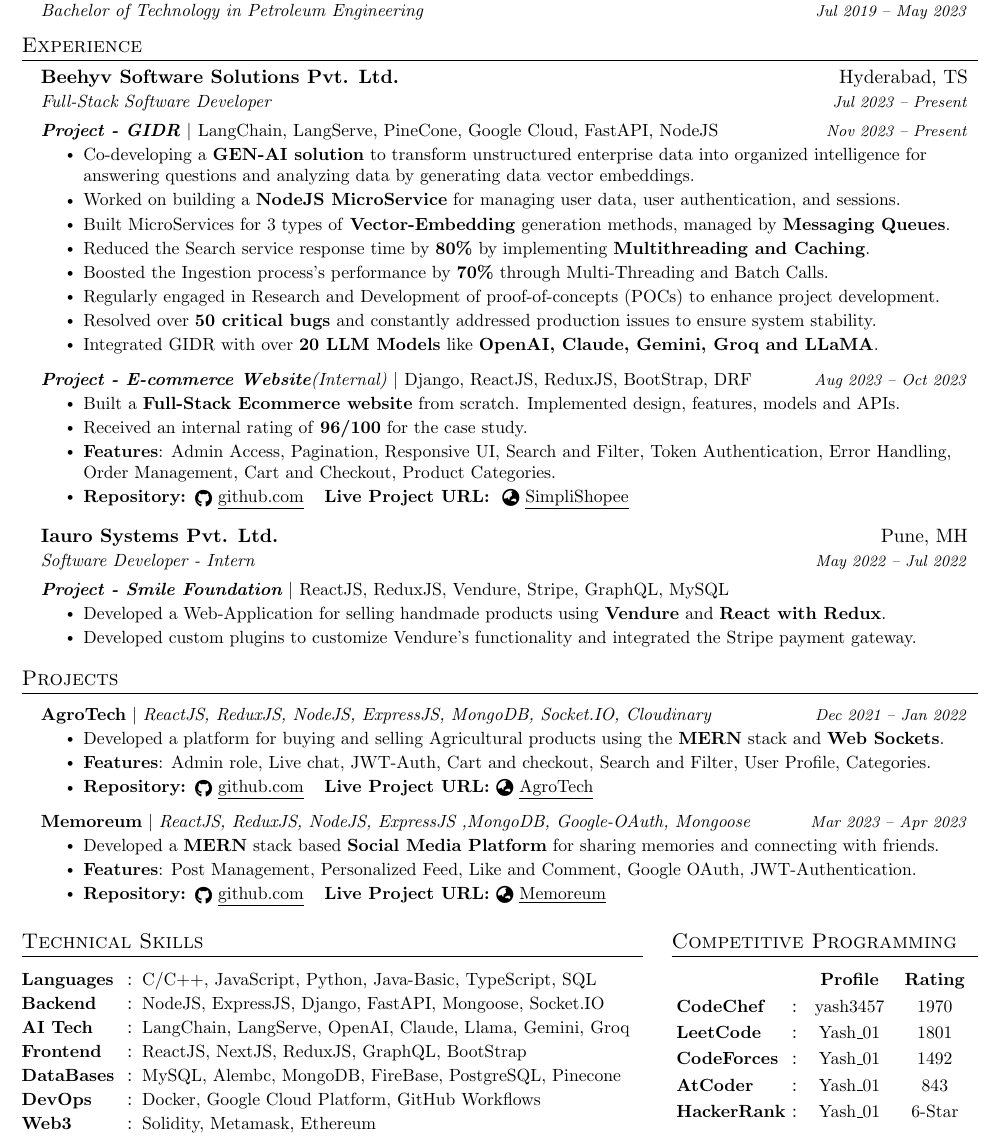
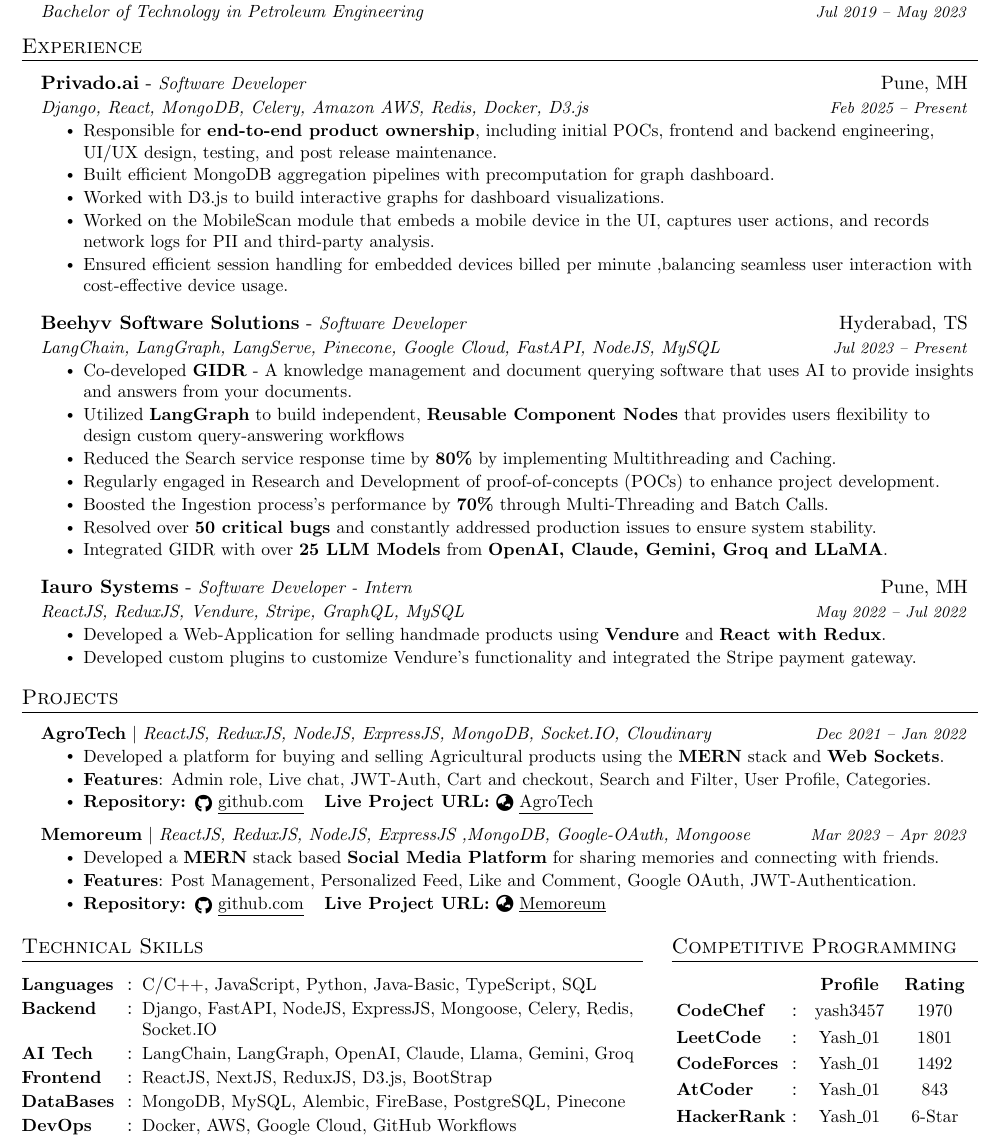
Before and after one commit to Yash01607/My-Resume, a LaTeX CV (Resume.tex): part of the page, cut so that both start at the same text. Compiled offline with pdfLaTeX.

Commit message:
Added Privado Experience

```diff
--- a/Resume.tex
+++ b/Resume.tex
@@ -81,14 +96,6 @@
     \end{tabular*}\vspace{-7pt}
 }
 
-\newcommand{\resumeProjectHeading}[2]{
-    \item
-    \begin{tabular*}{0.97\textwidth}{l@{\extracolsep{\fill}}r}
-      \small#1 & \textit{\footnotesize{#2}} \\
-    \end{tabular*}\vspace{-7pt}
-}
-
-\newcommand{\resumeSubItem}[1]{\resumeItem{#1}\vspace{-4pt}}
 
 \renewcommand\labelitemii{$\vcenter{\hbox{\tiny$\bullet$}}$}
 
@@ -129,46 +136,64 @@
 
 \section{Education}
 \resumeSubHeadingListStart
-\resumeSubheading
+\resumeEducationheading
 {Indian Institute of Technology (IIT ISM), Dhanbad}{Dhanbad, JK}
 {Bachelor of Technology in Petroleum Engineering}{Jul 2019 -- May 2023}
 \resumeSubHeadingListEnd
 
 \section{Experience}
 \resumeSubHeadingListStart
-\resumeSubheading
-{Beehyv Software Solutions Pvt. Ltd.}{Hyderabad, TS}
-{Full-Stack Software Developer}{Jul 2023 -- Present}
-\resumeSubSubheading
-{\textbf{Project - GIDR} $|$ \emph{LangChain, LangServe, PineCone, Google Cloud, FastAPI, NodeJS}}{Nov 2023 -- Present}
+
+\vspace{3pt}
+
+\resumeExperienceheading
+{Privado.ai}{Software Developer}{Pune, MH}
+{Django, React, MongoDB, Celery, Amazon AWS, Redis, Docker, D3.js}{Feb 2025 -- Present}
 \resumeItemListStart
-\resumeItem{Co-developing a \textbf{GEN-AI solution} to transform unstructured enterprise data into organized intelligence for answering questions and analyzing data by generating data vector embeddings. }
-\resumeItem{Worked on building a \textbf{NodeJS MicroService} for managing user data, user authentication, and sessions.}
-\resumeItem{Built MicroServices for 3 types of \textbf{Vector-Embedding} generation methods, managed by \textbf{Messaging Queues}.}
-\resumeItem{Reduced the Search service response time by \textbf{80\%} by implementing \textbf{Multithreading and Caching}.}
-\resumeItem{Boosted the Ingestion process's performance by \textbf{70\%} through Multi-Threading and Batch Calls.}
-\resumeItem{Regularly engaged in Research and Development of proof-of-concepts (POCs) to enhance project development.}
-\resumeItem{Resolved over \textbf{50 critical bugs} and constantly addressed production issues to ensure system stability.}
-\resumeItem{Integrated GIDR with over \textbf{20 LLM Models} like \textbf{OpenAI, Claude, Gemini, Groq and LLaMA}.}
-\resumeItemListEnd
-
-\resumeSubSubheading
-{\textbf{Project - E-commerce Website}(Internal) $|$ \emph{Django, ReactJS, ReduxJS, BootStrap, DRF}}{Aug 2023 -- Oct 2023}
-\resumeItemListStart
-\resumeItem{Built a \textbf{Full-Stack Ecommerce website} from scratch. Implemented design, features, models and APIs.}
-\resumeItem{Received an internal rating of \textbf{96/100} for the case study.}
-\resumeItem{\textbf{Features}:  Admin Access, Pagination, Responsive UI, Search and Filter, Token Authentication, Error Handling, Order Management, Cart and Checkout, Product Categories.}
-\resumeItem{\textbf{Repository: }\href{https://github.com/Yash01607/SimpliShopee}{\raisebox{-0.2\height}{\faGithub} \underline{github.com}}
-  \hspace{5pt}
-  \textbf{Live Project URL: } \href{https://simplishopee.pythonanywhere.com/}{\raisebox{-0.1\height}{\faGlobeAsia} \underline{SimpliShopee}}}
+\resumeItem{Responsible for \textbf{end-to-end product ownership}, including initial POCs, frontend and backend engineering, UI/UX design, testing, and post release maintenance.}
+\resumeItem{Built efficient MongoDB aggregation pipelines with precomputation for graph dashboard.}
+\resumeItem{Worked with D3.js to build interactive graphs for dashboard visualizations.}
+\resumeItem{Worked on the MobileScan module that embeds a mobile device in the UI, captures user actions, and records network logs for PII and third-party analysis.}
+\resumeItem{Ensured efficient session handling for embedded devices billed per minute ,balancing seamless user interaction with cost-effective device usage.}
 \resumeItemListEnd
 
 \vspace{5pt}
-\resumeSubheading
-{Iauro Systems Pvt. Ltd.}{Pune, MH}
-{Software Developer - Intern}{May 2022  -- Jul 2022}
-\resumeSubSubheading
-{\textbf{Project - Smile Foundation} $|$ \emph{ReactJS, ReduxJS, Vendure, Stripe, GraphQL, MySQL}}{}
+
+\resumeExperienceheading
+{Beehyv Software Solutions}{Software Developer}{Hyderabad, TS}
+{LangChain, LangGraph, LangServe, Pinecone, Google Cloud, FastAPI, NodeJS, MySQL}{Jul 2023 -- Present}
+% \resumeSubSubheading
+% {\textbf{Project - GIDR} $|$ \emph{LangChain, LangGraph, Pinecone, Google Cloud, FastAPI, NodeJS}}{Nov 2023 -- Present}
+\resumeItemListStart
+\resumeItem{Co-developed \textbf{GIDR} - A knowledge management and document querying software that uses AI to provide insights and answers from your documents.}
+\resumeItem{Utilized \textbf{LangGraph} to build independent, \textbf{Reusable Component Nodes} that provides users flexibility to design custom query-answering workflows}
+% \resumeItem{Worked on building a \textbf{NodeJS MicroService} for managing user data, user authentication, and sessions.}
+% \resumeItem{Built MicroServices for 3 types of \textbf{Vector-Embedding} generation methods, managed by \textbf{Messaging Queues}.}
+\resumeItem{Reduced the Search service response time by \textbf{80\%} by implementing Multithreading and Caching.}
+\resumeItem{Regularly engaged in Research and Development of proof-of-concepts (POCs) to enhance project development.}
+\resumeItem{Boosted the Ingestion process's performance by \textbf{70\%} through Multi-Threading and Batch Calls.}
+\resumeItem{Resolved over \textbf{50 critical bugs} and constantly addressed production issues to ensure system stability.}
+\resumeItem{Integrated GIDR with over \textbf{25 LLM Models} from \textbf{OpenAI, Claude, Gemini, Groq and LLaMA}.}
+\resumeItemListEnd
+
+% \resumeSubSubheading
+% {\textbf{Project - E-commerce Website}(Internal) $|$ \emph{Django, ReactJS, ReduxJS, BootStrap, DRF}}{Aug 2023 -- Oct 2023}
+% \resumeItemListStart
+% \resumeItem{Built a \textbf{Full-Stack Ecommerce website} from scratch. Implemented design, features, models and APIs.}
+% \resumeItem{Received an internal rating of \textbf{96/100} for the case study.}
+% \resumeItem{\textbf{Features}:  Admin Access, Pagination, Responsive UI, Search and Filter, Token Authentication, Error Handling, Order Management, Cart and Checkout, Product Categories.}
+% \resumeItem{\textbf{Repository: }\href{https://github.com/Yash01607/SimpliShopee}{\raisebox{-0.2\height}{\faGithub} \underline{github.com}}
+%   \hspace{5pt}
+%   \textbf{Live Project URL: } \href{https://simplishopee.pythonanywhere.com/}{\raisebox{-0.1\height}{\faGlobeAsia} \underline{SimpliShopee}}}
+% \resumeItemListEnd
+
+\vspace{5pt}
+
+\resumeExperienceheading
+{Iauro Systems}{Software Developer - Intern}{Pune, MH}
+{ReactJS, ReduxJS, Vendure, Stripe, GraphQL, MySQL}{May 2022  -- Jul 2022}
+% \resumeSubSubheading
+% {\textbf{Project - Smile Foundation} $|$ \emph{ReactJS, ReduxJS, Vendure, Stripe, GraphQL, MySQL}}{}
 \resumeItemListStart
 \resumeItem{Developed a Web-Application for selling handmade products using \textbf{Vendure} and \textbf{React with Redux}.}
 \resumeItem{Developed custom plugins to customize Vendure's functionality and integrated the Stripe payment gateway.}
@@ -180,7 +205,7 @@
 \section{Projects}
 \resumeSubHeadingListStart
 \resumeProjectHeading
-{\textbf{AgroTech} $|$ \emph{ReactJS, ReduxJS, NodeJS, ExpressJS,  MongoDB, Socket.IO, Cloudinary}}{Dec 2021 -- Jan 2022}
+{\textbf{AgroTech}} {ReactJS, ReduxJS, NodeJS, ExpressJS,  MongoDB, Socket.IO, Cloudinary}{Dec 2021 -- Jan 2022}
 \resumeItemListStart
 \resumeItem{Developed a platform for buying and selling Agricultural products using the \textbf{MERN} stack and \textbf{Web Sockets}.}
 \resumeItem{\textbf{Features}: Admin role, Live chat, JWT-Auth, Cart and checkout, Search and Filter, User Profile, Categories.}
@@ -217,12 +253,12 @@
   \vspace{1pt}
   \begin{tabular}{>{\raggedright}p{2.1cm} p{0.3cm} p{9.8cm}}
     \textbf{\small{Languages}}  & : & \small{C/C++, JavaScript, Python, Java-Basic, TypeScript, SQL}     \\
-    \textbf{\small{Backend}}    & : & \small{NodeJS, ExpressJS, Django, FastAPI, Mongoose, Socket.IO}    \\
-    \textbf{\small{AI Tech}}    & : & \small{LangChain, LangServe, OpenAI, Claude, Llama, Gemini, Groq}  \\
-    \textbf{\small{Frontend}}   & : & \small{ReactJS, NextJS, ReduxJS, GraphQL, BootStrap}               \\
-    \textbf{\small{DataBases}}  & : & \small{MySQL, Alembc, MongoDB, FireBase, PostgreSQL, Pinecone}     \\
-    \textbf{\small{DevOps}}     & : & \small{Docker, Google Cloud Platform, GitHub Workflows}            \\
-    \textbf{\small{Web3}}       & : & \small{Solidity, Metamask, Ethereum}                               \\
+    \textbf{\small{Backend}}    & : & \small{Django, FastAPI, NodeJS, ExpressJS, Mongoose, Celery, Redis, Socket.IO}    \\
+    \textbf{\small{AI Tech}}    & : & \small{LangChain, LangGraph, OpenAI, Claude, Llama, Gemini, Groq}  \\
+    \textbf{\small{Frontend}}   & : & \small{ReactJS, NextJS, ReduxJS, D3.js, BootStrap}               \\
+    \textbf{\small{DataBases}}  & : & \small{MongoDB, MySQL, Alembic, FireBase, PostgreSQL, Pinecone}     \\
+    \textbf{\small{DevOps}}     & : & \small{Docker, AWS, Google Cloud, GitHub Workflows}            \\
+    % \textbf{\small{Web3}}       & : & \small{Solidity, Metamask, Ethereum}                               \\
   \end{tabular}
 \end{minipage}
 \hfill
```
Also changed, not shown: Resume.pdf, Resume.tex (32 more changed lines).
